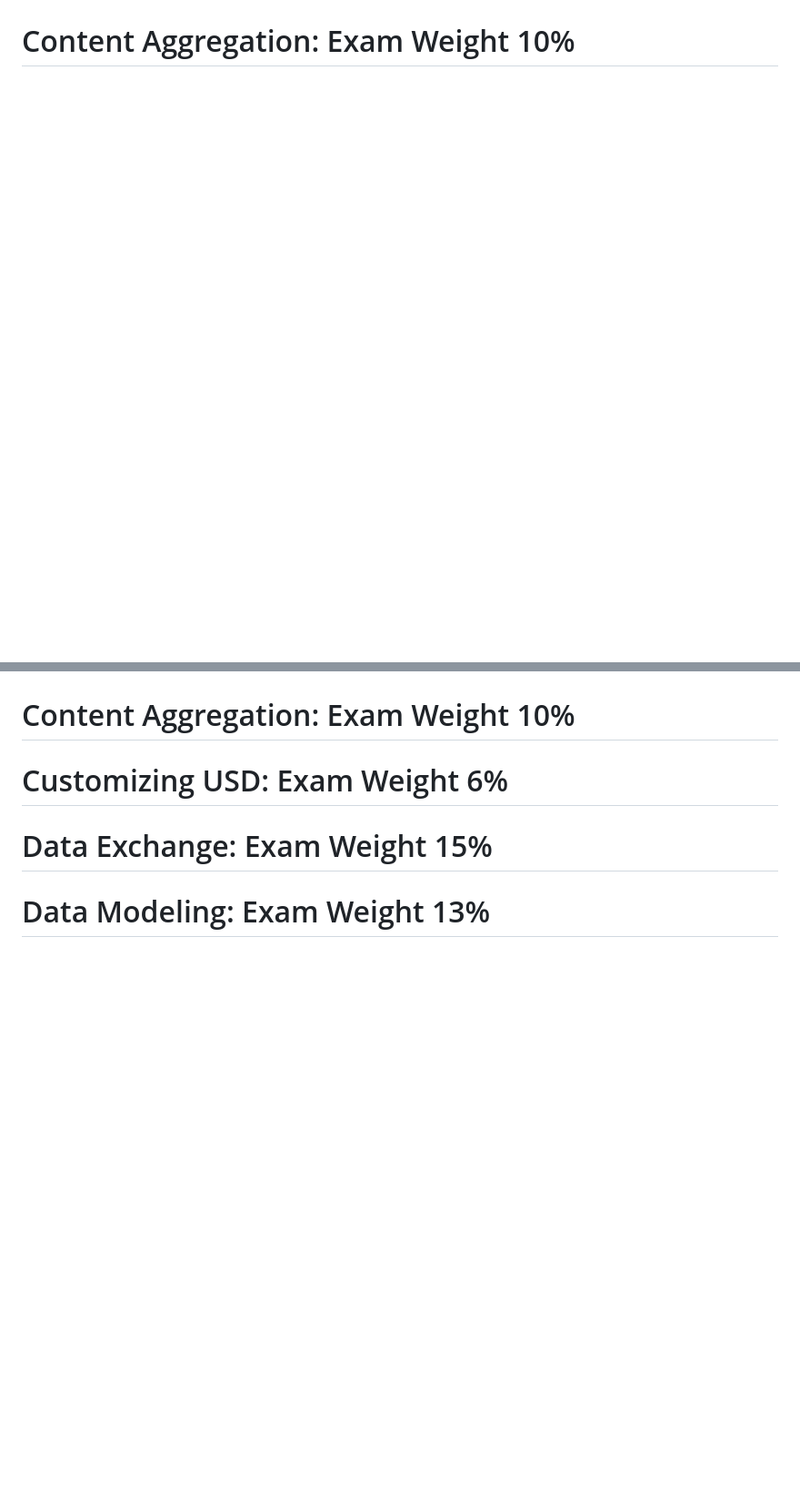
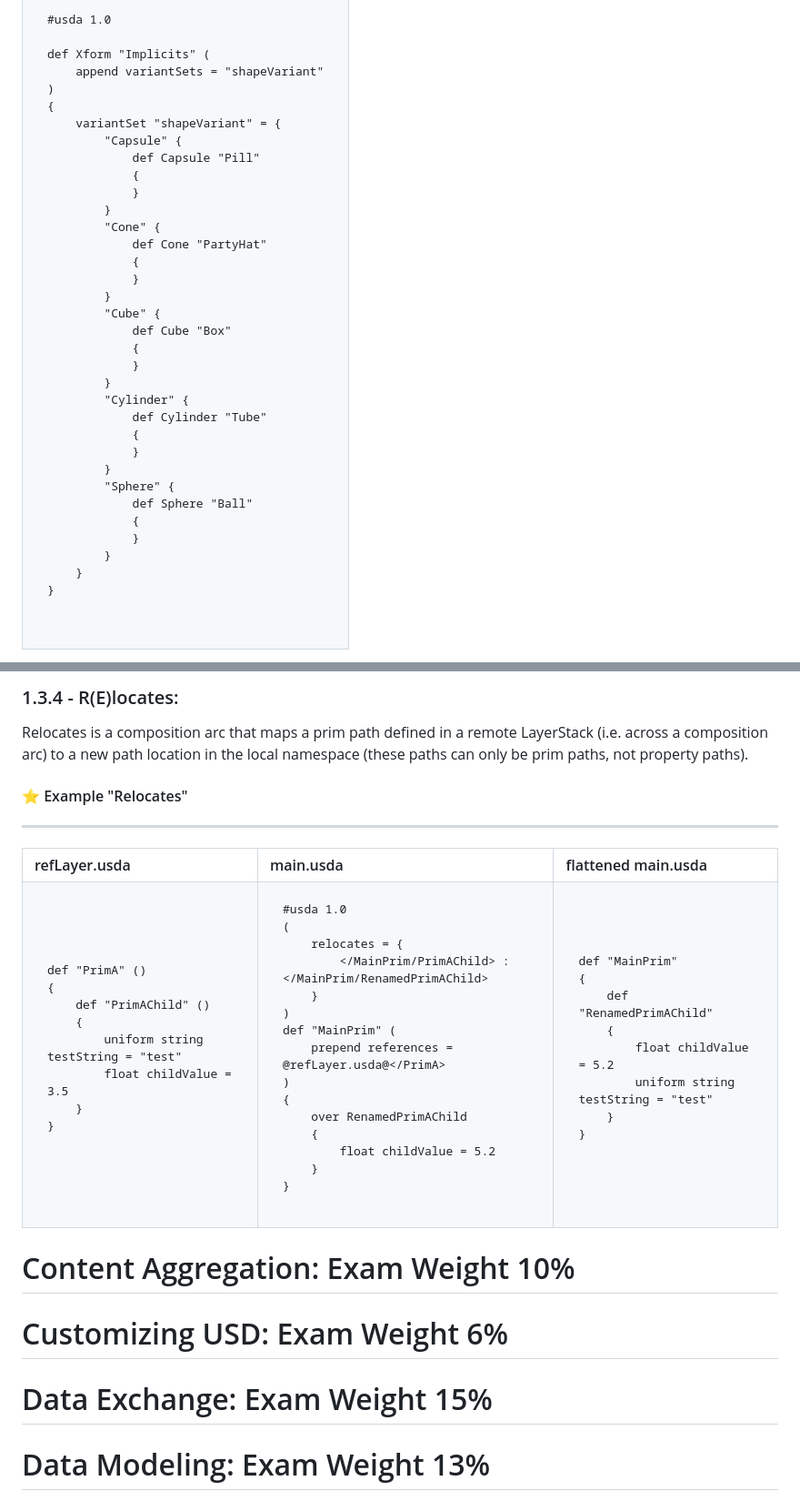
Before and after one commit to DreamCodes4Life/OpenUSDFundamentals, a Markdown page: README.md, 2 parts joined by grey strips. Shown at 91% size. GitHub-like rendering; blank space fills up the shorter version.

Commit message:
Enhance README with VariantSet and Relocates examples
Added examples for VariantSet and Relocates in README.

````diff
--- a/README.md
+++ b/README.md
@@ -321,3 +329,37 @@ A VariantSet is a composition arc that allows a content creator to package a dis
 
+```usda
+#usda 1.0
 
+def Xform "Implicits" (
+    append variantSets = "shapeVariant"
+)
+{
+    variantSet "shapeVariant" = {
+        "Capsule" {
+            def Capsule "Pill"
+            {
+            }
+        }
+        "Cone" {
+            def Cone "PartyHat"
+            {
+            }
+        }
+        "Cube" {
+            def Cube "Box"
+            {
+            }
+        }
+        "Cylinder" {
+            def Cylinder "Tube"
+            {
+            }
+        }
+        "Sphere" {
+            def Sphere "Ball"
+            {
+            }
+        }
+    }
+}
 
@@ -324,5 +369,63 @@ A VariantSet is a composition arc that allows a content creator to package a dis
 
+### 1.3.4 - R(E)locates:
+Relocates is a composition arc that maps a prim path defined in a remote LayerStack (i.e. across a composition arc) to a new path location in the local namespace (these paths can only be prim paths, not property paths).
 
+#### ⭐ Example "Relocates"
+---
+<table>
+  <tr>
+    <th align="left">refLayer.usda</th>
+    <th align="left">main.usda</th>
+    <th align="left">flattened main.usda</th>
+  </tr>
+  <tr>
+    <td valign="top">
+
+```usda
+def "PrimA" ()
+{
+    def "PrimAChild" ()
+    {
+        uniform string testString = "test"
+        float childValue = 3.5
+    }
+}
+```
+  </td>
+  <td valign="top">
+
+```usda
+#usda 1.0
+(
+    relocates = {
+        </MainPrim/PrimAChild> : </MainPrim/RenamedPrimAChild>
+    }
+)
+def "MainPrim" (
+    prepend references = @refLayer.usda@</PrimA>
+)
+{
+    over RenamedPrimAChild
+    {
+        float childValue = 5.2
+    }
+}
+```
+</td>
+  <td valign="top">
+
+```usda
+def "MainPrim"
+{
+    def "RenamedPrimAChild"
+    {
+        float childValue = 5.2
+        uniform string testString = "test"
+    }
+}
+```
+</td>
+</table>
 
 
 
````
Also changed, not shown: other parts of README.md (+14 -3 lines).
